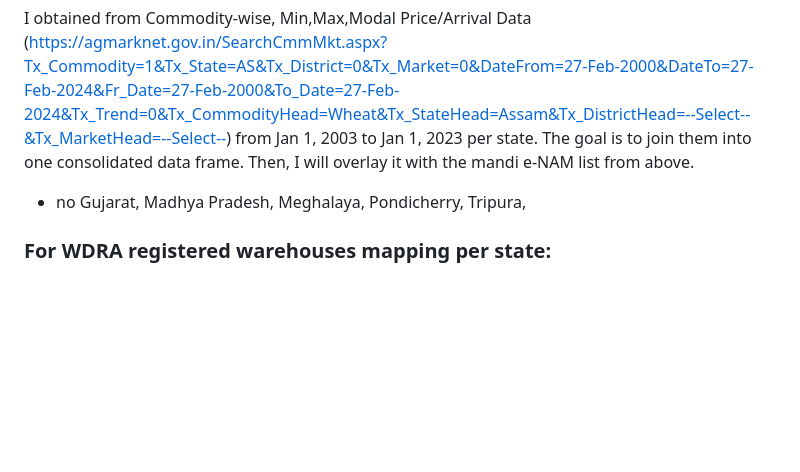
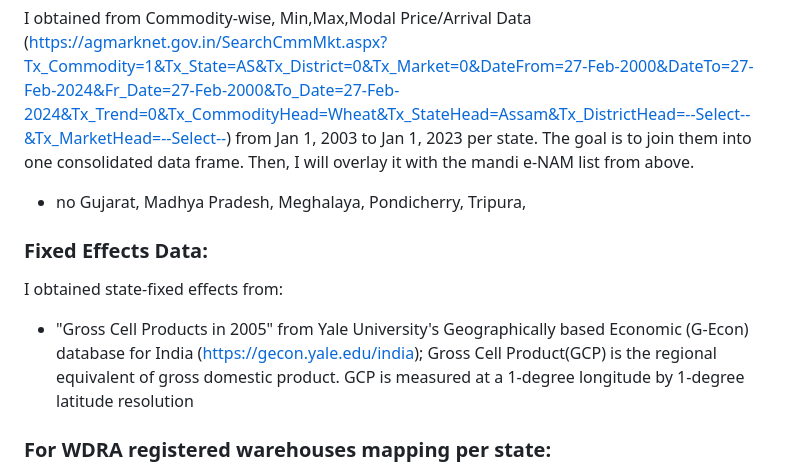
Before and after one commit to Rhazra0/econ429, a Markdown page: README.md, the part around the change. GitHub-like rendering; blank space fills up the shorter version.

```diff
--- a/README.md
+++ b/README.md
@@ -54,6 +54,10 @@ I will use the "APMC Commodity Details" found on e-NAM (https://enam.gov.in/NAMV
 I obtained from Commodity-wise, Min,Max,Modal Price/Arrival Data (https://agmarknet.gov.in/SearchCmmMkt.aspx?Tx_Commodity=1&Tx_State=AS&Tx_District=0&Tx_Market=0&DateFrom=27-Feb-2000&DateTo=27-Feb-2024&Fr_Date=27-Feb-2000&To_Date=27-Feb-2024&Tx_Trend=0&Tx_CommodityHead=Wheat&Tx_StateHead=Assam&Tx_DistrictHead=--Select--&Tx_MarketHead=--Select--) from Jan 1, 2003 to Jan 1, 2023 per state. The goal is to join them into one consolidated data frame. Then, I will overlay it with the mandi e-NAM list from above.
 - no Gujarat, Madhya Pradesh, Meghalaya, Pondicherry, Tripura,
 
+### Fixed Effects Data:
+I obtained state-fixed effects from:
+- "Gross Cell Products in 2005" from Yale University's Geographically based Economic (G-Econ) database for India (https://gecon.yale.edu/india); Gross Cell Product(GCP) is the regional equivalent of gross domestic product. GCP is measured at a 1-degree longitude by 1-degree latitude resolution
+
 ### For WDRA registered warehouses mapping per state:
 I used the warehouses registered under the Warehousing Development and Regulatory Authority (WDRA) whose registration date was 2018 (the earliest offered on the site). This contributes to my additional objective of comparing wheat prices pre-2018 and during 2018, given mandi distance to these warehouses.
 (https://wdra.gov.in/web/wdra/registered-warehouses?p_p_id=com_example_portlet_WarehousePubliclistPortletmvcportletPortlet_INSTANCE_DQ39eCD05UCA&p_p_state=normal&p_p_mode=view&_com_example_portlet_WarehousePubliclistPortletmvcportletPortlet_INSTANCE_DQ39eCD05UCA_javax.portlet.action=processWarehouseListReport&p_p_lifecycle=0)
```
